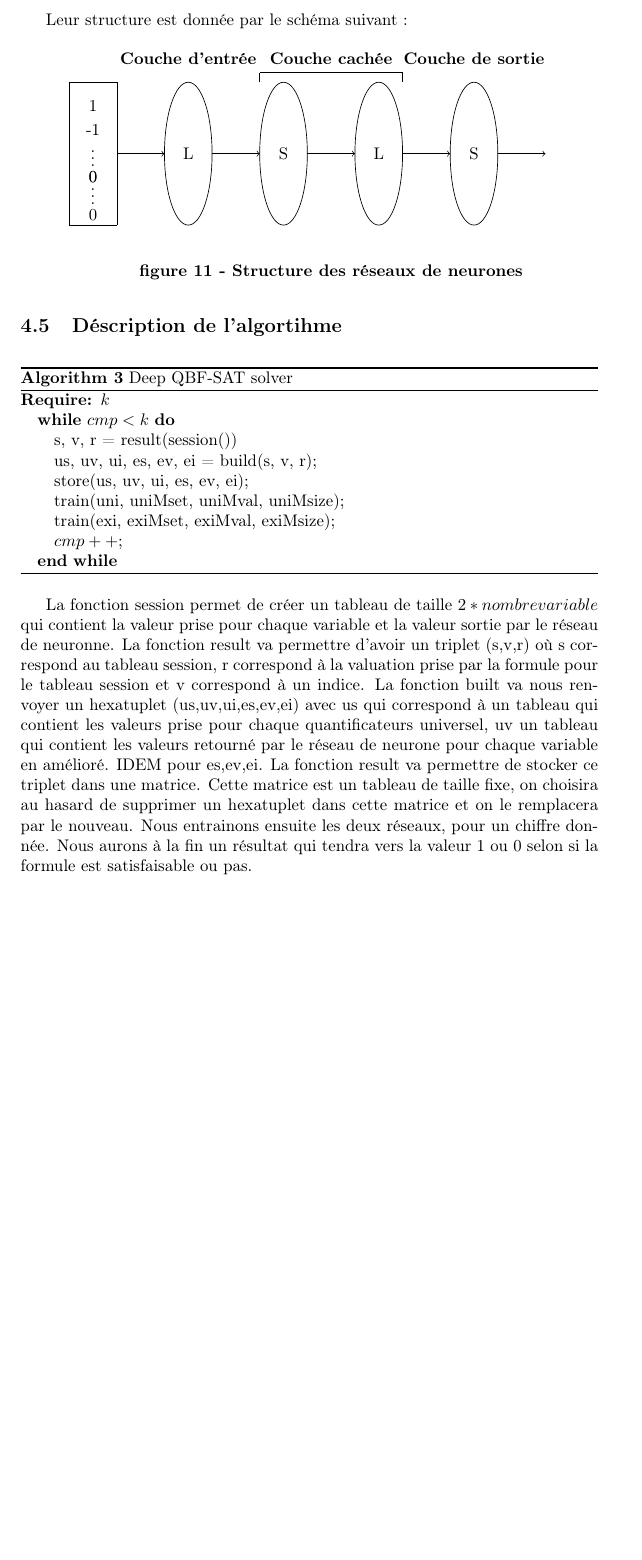
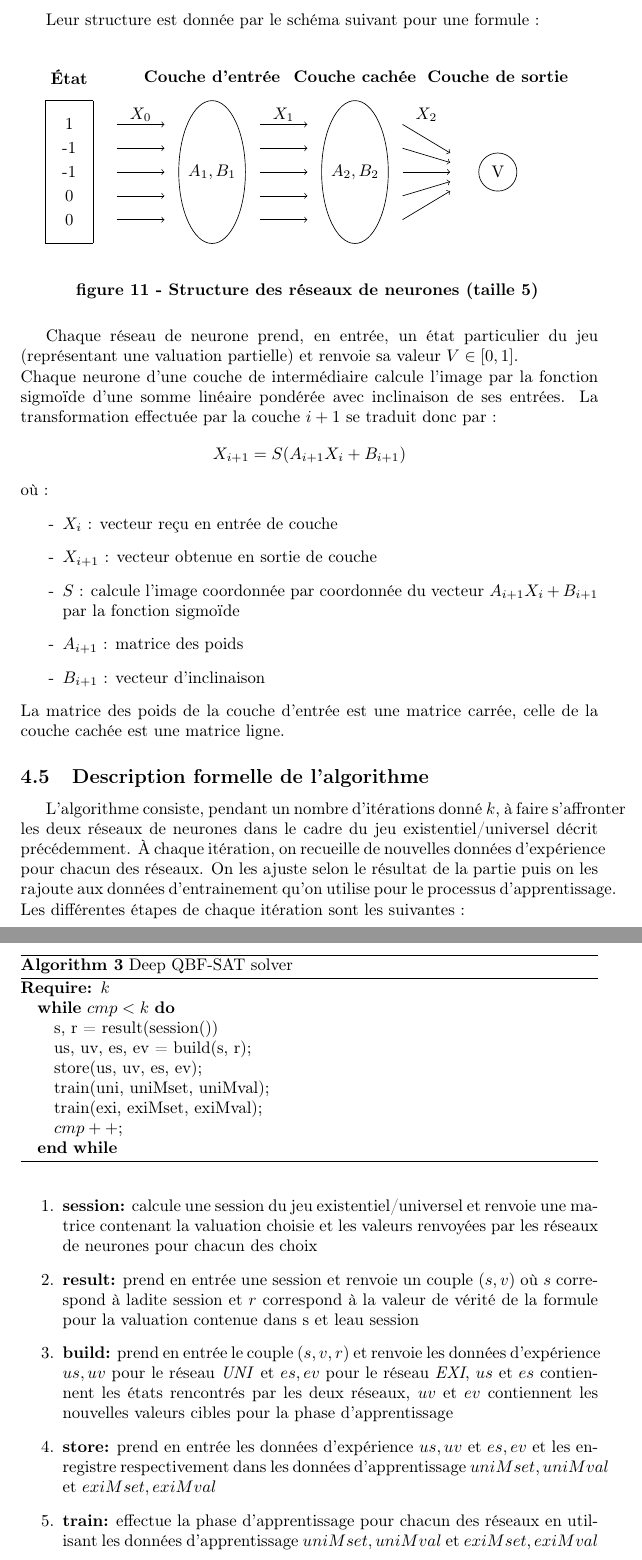
Before and after one commit to mymegrini/qbf, a LaTeX document (nn-qbf.tex): part of page 15 of 15 before the commit and two parts of pages 15 and 16 of 16 after it, the two joined at a grey line, cut so that both start at the same text, the shorter picture padded with empty space. Compiled offline with pdfLaTeX.

Commit message:
TEX : ajout d'améliorations

```diff
--- a/nn-qbf.tex
+++ b/nn-qbf.tex
@@ -479,61 +481,83 @@ Pour résoudre une formule on utilisera deux réseaux qui s'affronteront dans un
 
-Leur structure est donnée par le schéma suivant :
+Leur structure est donnée par le schéma suivant pour une formule :\\
 
 %% Exprime le réseau de neurone qu'on a
 \begin{center}
 \begin{tikzpicture}[]
 	%\draw[help lines, thick] (0,0) grid (11,5);
-	\draw (2.5,2.5) node {L} circle [x radius=0.5, y radius=1.5];
-	\draw (4.5,2.5) node {S} circle [x radius=0.5, y radius=1.5];
-	\draw (6.5,2.5)node{L}circle[x radius=0.5, y radius=1.5];
-	\draw (8.5,2.5) node {S} circle [x radius=0.5, y radius=1.5];
-	\draw [->] (3,2.5)--(4,2.5);
-	\draw [->] (1,2.5)--(2,2.5);
-	\draw [->] (5,2.5)--(6,2.5);
-	\draw [->] (7,2.5)--(8,2.5);
+	\draw (3.5,2.5) node {$A_1,B_1$} circle [x radius=.7, y radius=1.5];
+	\draw (6.5,2.5) node {$A_2,B_2$} circle [x radius=.7, y radius=1.5];
+	\draw (9.5,2.5) node {V} circle [x radius=0.4, y radius=0.4];
+	\draw [->] (1.5,1.5)--(2.5,1.5);
+	\draw [->] (1.5,2)--(2.5,2);
+	\draw [->] (1.5,2.5)--(2.5,2.5);
+	\draw [->] (1.5,3)--(2.5,3);
+	\draw [->] (1.5,3.5)--(2.5,3.5);
+	\draw [->] (4.5,1.5)--(5.5,1.5);
+	\draw [->] (4.5,2)--(5.5,2);
+	\draw [->] (4.5,2.5)--(5.5,2.5);
+	\draw [->] (4.5,3)--(5.5,3);
+	\draw [->] (4.5,3.5)--(5.5,3.5);
+	\draw [->] (7.5,1.5)--(8.5,2.1);
+	\draw [->] (7.5,2)--(8.5,2.3);
+	\draw [->] (7.5,2.5)--(8.5,2.5);
+	\draw [->] (7.5,3)--(8.5,2.7);
+	\draw [->] (7.5,3.5)--(8.5,2.9);
 	\draw (0,4)--(1,4);
 	\draw (0,4)--(0,1);
 	\draw (1,4)--(1,1);
 	\draw (0,1)--(1,1);
-	\draw (4,4)--(4,4.2);
-	\draw (7,4)--(7,4.2);
-	\draw (4,4.2)--(7,4.2);
 	\draw (0.5,3.5) node{1};
 	\draw (0.5,3) node{-1};
-	\draw (0.5,2.5) node{\vdots};
+	\draw (0.5,2.5) node{-1};
 	\draw (0.5,2) node{0};
-	\draw (0.5,1.7) node{\vdots};
-	\draw (0.5,2) node{0};
-	\draw (0.5,1.2) node{0};
-	\draw [->] (9,2.5)--(10,2.5);
-	\draw (2.5,4.5) node {\textbf{Couche d'entrée}};
-	\draw (5.5,4.5) node {\textbf{Couche cachée}};
-	\draw (8.5,4.5) node {\textbf{Couche de sortie}};
-	\draw (5.5,0) node { \textbf{figure 11 - Structure des réseaux de neurones }};
+	\draw (0.5,1.5) node{0};
+	\draw (.5,4.5) node {\textbf{État}};
+	\draw (2,3.7) node {\textbf{$X_0$}};
+	\draw (5,3.7) node {\textbf{$X_1$}};
+	\draw (8,3.7) node {\textbf{$X_2$}};
+	\draw (3.5,4.5) node {\textbf{Couche d'entrée}};
+	\draw (6.5,4.5) node {\textbf{Couche cachée}};
+	\draw (9.5,4.5) node {\textbf{Couche de sortie}};
+	\draw (5.5,0) node { \textbf{figure 11 - Structure des réseaux de neurones (taille 5)}};
 \end{tikzpicture}
 \end{center}
 
-\subsection{Déscription de l'algortihme}
+Chaque réseau de neurone prend, en entrée, un état particulier du jeu (représentant une valuation partielle) et renvoie sa valeur $V\in[0,1]$.\\
+Chaque neurone d'une couche de intermédiaire calcule l'image par la fonction sigmoïde d'une somme linéaire pondérée avec inclinaison de ses entrées. La transformation effectuée par la couche $i+1$ se traduit donc par :
+\[ X_{i+1} = S(A_{i+1}X_i+B_{i+1}) \]
+où :
+\begin{enumerate}
+\item[-] $X_i$ : vecteur reçu en entrée de couche
+\item[-] $X_{i+1}$ : vecteur obtenue en sortie de couche
+\item[-] $S$ : calcule l'image coordonnée par coordonnée du vecteur $A_{i+1}X_i+B_{i+1}$ par la fonction sigmoïde
+\item[-] $A_{i+1}$ : matrice des poids
+\item[-] $B_{i+1}$ : vecteur d'inclinaison
+\end{enumerate}
+La matrice des poids de la couche d'entrée est une matrice carrée, celle de la couche cachée est une matrice ligne.
+\subsection{Description formelle de l'algorithme}
 	\begin{algorithm}
 	\caption{Deep QBF-SAT solver}
 	\begin{algorithmic}
 	\REQUIRE  $k$
 	\WHILE{$ cmp < k$}
-	\STATE  s, v, r = result(session())
-	\STATE  us, uv, ui, es, ev, ei = build(s, v, r);
-	\STATE store(us, uv, ui, es, ev, ei);
-	\STATE train(uni, uniMset, uniMval, uniMsize);
-	\STATE train(exi, exiMset, exiMval, exiMsize);
+	\STATE  s, r = result(session())
+	\STATE  us, uv, es, ev = build(s, r);
+	\STATE store(us, uv, es, ev);
+	\STATE train(uni, uniMset, uniMval);
+	\STATE train(exi, exiMset, exiMval);
 	\STATE $cmp++$;
 	\ENDWHILE
 	\end{algorithmic}
 	\end{algorithm}
-	La fonction session permet de créer un tableau de taille $2*nombrevariable$ qui contient la valeur prise pour chaque variable et la valeur sortie par le réseau de neuronne.
-	La fonction result va permettre d'avoir un triplet (s,v,r) où s correspond au tableau session, r correspond à la valuation prise par la formule pour le tableau session et v correspond à un indice.
-	La fonction built va nous renvoyer un hexatuplet (us,uv,ui,es,ev,ei) avec us qui correspond à un tableau qui contient les valeurs prise pour chaque quantificateurs universel, uv un tableau qui contient les valeurs retourné par le réseau de neurone pour chaque variable en amélioré.
-	IDEM pour es,ev,ei.
-	La fonction result va permettre de stocker ce triplet dans une matrice. Cette matrice est un tableau de taille fixe, on choisira au hasard de supprimer un hexatuplet dans cette matrice et on le remplacera par le nouveau.
-	Nous entrainons ensuite les deux réseaux, pour un chiffre donnée. Nous aurons à la fin un résultat
-qui tendra vers la valeur 1 ou 0 selon si la formule est satisfaisable ou pas.
+	L'algorithme consiste, pendant un nombre d'itérations donné $k$, à faire s'affronter les deux réseaux de neurones dans le cadre du jeu existentiel/universel décrit précédemment. À chaque itération, on recueille de nouvelles données d'expérience pour chacun des réseaux. On les ajuste selon le résultat de la partie puis on les rajoute aux données d'entrainement qu'on utilise pour le processus d'apprentissage.
+	Les différentes étapes de chaque itération sont les suivantes :
+	\begin{enumerate}
+	\item \textbf{session:} calcule une session du jeu existentiel/universel et renvoie une matrice contenant la valuation choisie et les valeurs renvoyées par les réseaux de neurones pour chacun des choix
+	\item \textbf{result:} prend en entrée une session et renvoie un couple $(s,v)$ où $s$ correspond à ladite session et $r$ correspond à la valeur de vérité de la formule pour la valuation contenue dans s et leau session
+	\item \textbf{build:} prend en entrée le couple $(s,v,r)$ et renvoie les données d'expérience $us,uv$ pour le réseau \textit{UNI} et $es,ev$ pour le réseau \textit{EXI}, $us$ et $es$ contiennent les états rencontrés par les deux réseaux, $uv$ et $ev$ contiennent les nouvelles valeurs cibles pour la phase d'apprentissage
+	\item \textbf{store:} prend en entrée les données d'expérience $us,uv$ et $es,ev$ et les enregistre respectivement dans les données d'apprentissage $uniMset, uniMval$ et $exiMset, exiMval$
+	\item \textbf{train:} effectue la phase d'apprentissage pour chacun des réseaux en utilisant les données d'apprentissage $uniMset, uniMval$ et $exiMset, exiMval$
+	\end{enumerate}
 
 \end{document}
```
Also changed, not shown: nn-qbf.tex (6 more changed lines).
